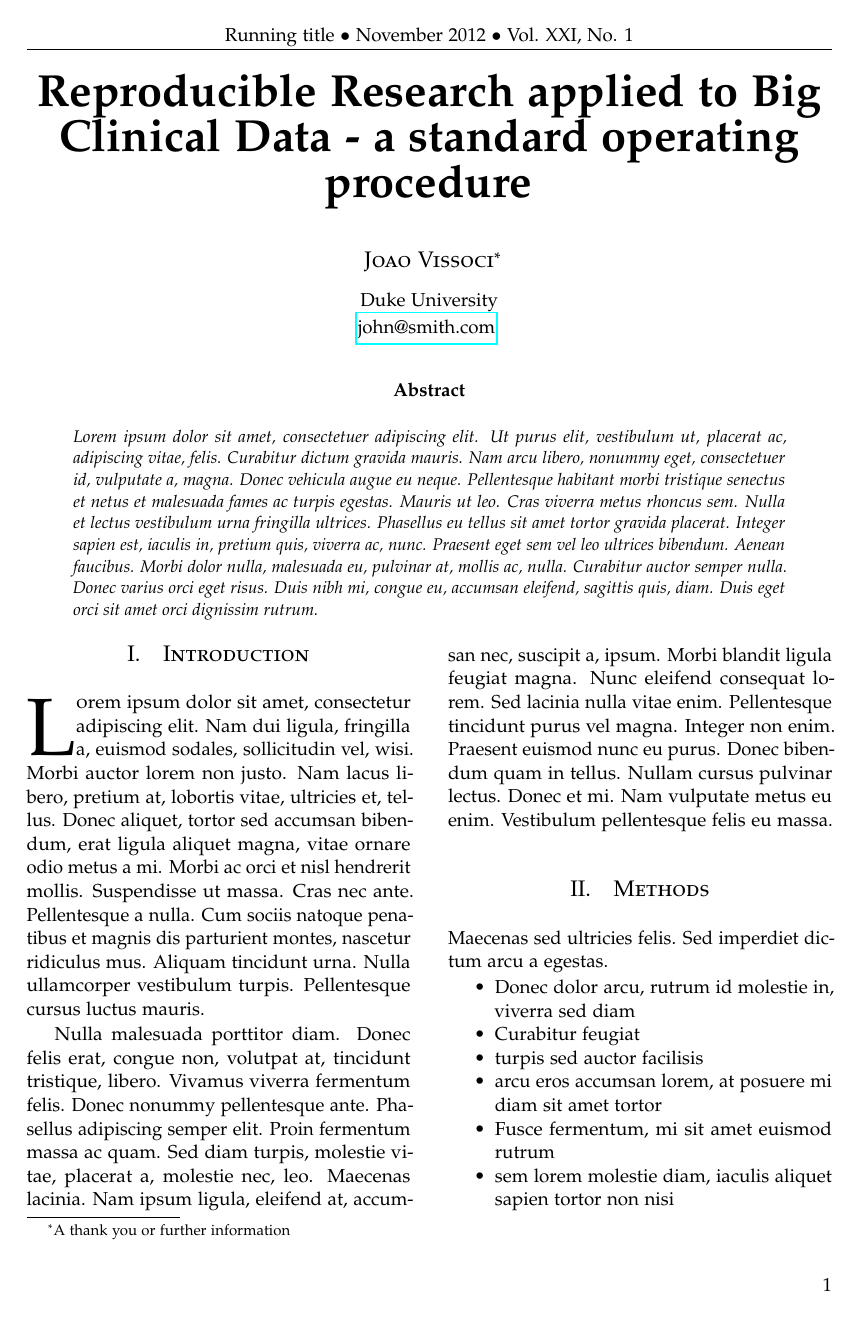
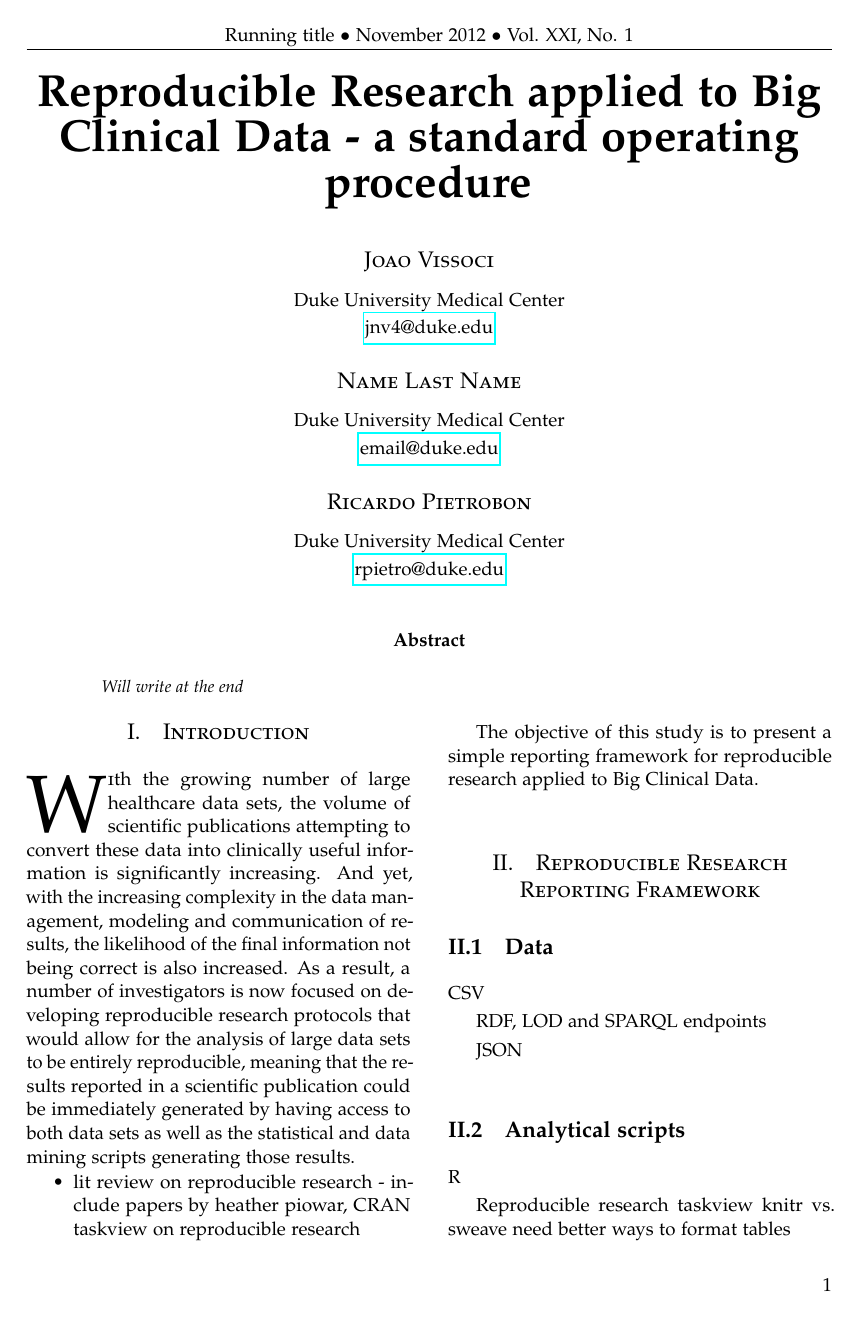
Before and after one commit to rpietro/reproducible_research_protocol, a LaTeX paper (reproducible_research_big_clinical_data.tex): page 1 of 2. Compiled offline with pdfLaTeX.

Commit message:
initial structure

```diff
--- a/reproducible_research_big_clinical_data.tex
+++ b/reproducible_research_big_clinical_data.tex
@@ -82,7 +89,7 @@
 
 \begin{abstract}
 
-\noindent \lipsum[1] % Dummy abstract text
+Will write at the end
 
 \end{abstract}
 
@@ -94,28 +101,38 @@
 
 \section{Introduction}
 
-\lettrine[nindent=0em,lines=3]{L} orem ipsum dolor sit amet, consectetur adipiscing elit.
-\lipsum[2-3] % Dummy text
+\lettrine[nindent=0em,lines=3]{W} ith the growing number of large healthcare data sets, the volume of scientific publications attempting to convert these data into clinically useful information is significantly increasing. And yet, with the increasing complexity in the data management, modeling and communication of results, the likelihood of the final information not being correct is also increased. As a result, a number of investigators is now focused on developing reproducible research protocols that would allow for the analysis of large data sets to be entirely reproducible, meaning that the results reported in a scientific publication could be immediately generated by having access to both data sets as well as the statistical and data mining scripts generating those results.
+
+\begin{compactitem}
+\item lit review on reproducible research - include papers by heather piowar, CRAN taskview on reproducible research
+\end{compactitem}
+
+The objective of this study is to present a simple reporting framework for reproducible research applied to Big Clinical Data.
+
 
 %------------------------------------------------
 
-\section{Methods}
+\section{Reproducible Research Reporting Framework}
 
-Maecenas sed ultricies felis. Sed imperdiet dictum arcu a egestas.
-\begin{compactitem}
-\item Donec dolor arcu, rutrum id molestie in, viverra sed diam
-\item Curabitur feugiat
-\item turpis sed auctor facilisis
-\item arcu eros accumsan lorem, at posuere mi diam sit amet tortor
-\item Fusce fermentum, mi sit amet euismod rutrum
-\item sem lorem molestie diam, iaculis aliquet sapien tortor non nisi
-\item Pellentesque bibendum pretium aliquet
-\end{compactitem}
-\lipsum[4] % Dummy text
+\subsection{Data}
 
-%------------------------------------------------
+CSV
 
-\section{Results}
+RDF, LOD and SPARQL endpoints
+
+JSON
+
+
+\subsection{Analytical scripts}
+
+R
+
+Reproducible research taskview
+knitr vs. sweave
+need better ways to format tables
+
+\subsection{Licensing}
+
 
 \begin{table}[H]
 \caption{Example table}
```
Also changed, not shown: reproducible_research_big_clinical_data.tex (21 more changed lines).
